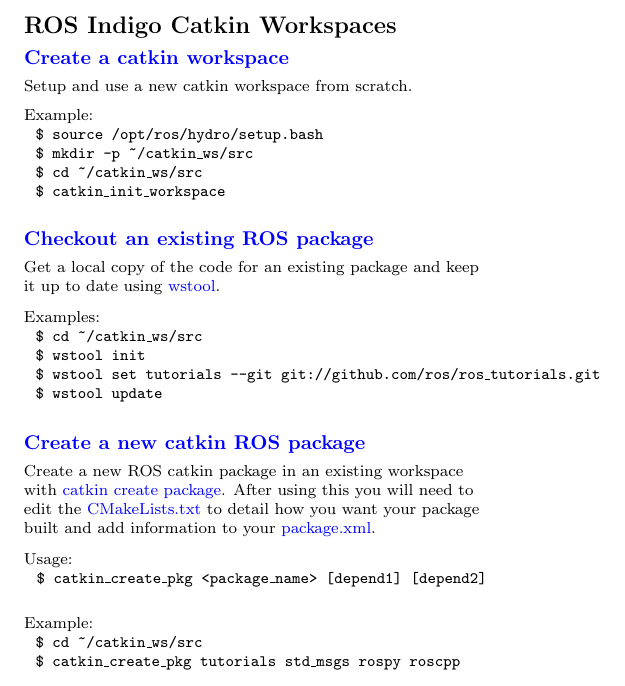
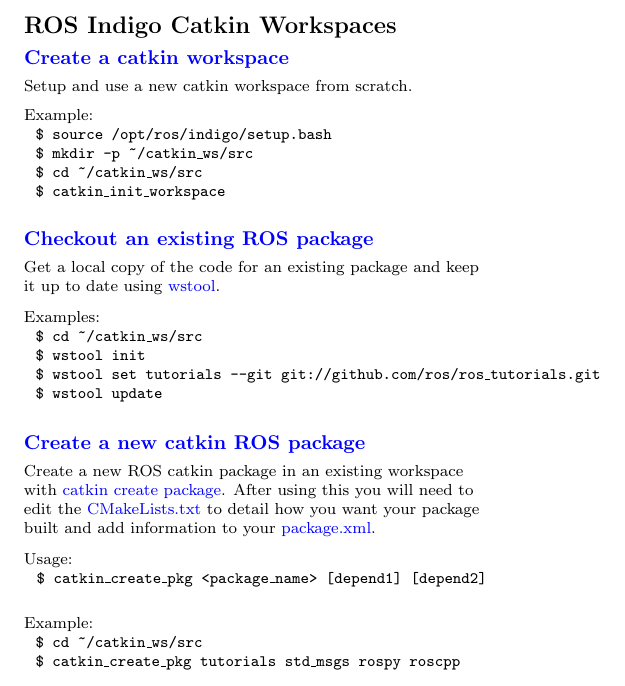
Before and after one commit to ros/cheatsheet, a LaTeX document (ROScheatsheet.tex): part of page 3 of 3, cut so that both start at the same text. Compiled offline with pdfLaTeX.

Commit message:
Adjust to the latest LTS distro

```diff
--- a/ROScheatsheet.tex
+++ b/ROScheatsheet.tex
@@ -501,7 +501,7 @@
 Setup and use a new catkin workspace from scratch.
 \begin{nstabbing}
 E\=x\=ample:\\
-\> \texttt{\$ source /opt/ros/hydro/setup.bash}\\
+\> \texttt{\$ source /opt/ros/indigo/setup.bash}\\
 \> \texttt{\$ mkdir -p \textasciitilde/catkin\_ws/src}\\
 \> \texttt{\$ cd \textasciitilde/catkin\_ws/src}\\
 \> \texttt{\$ catkin\_init\_workspace}\\
```
